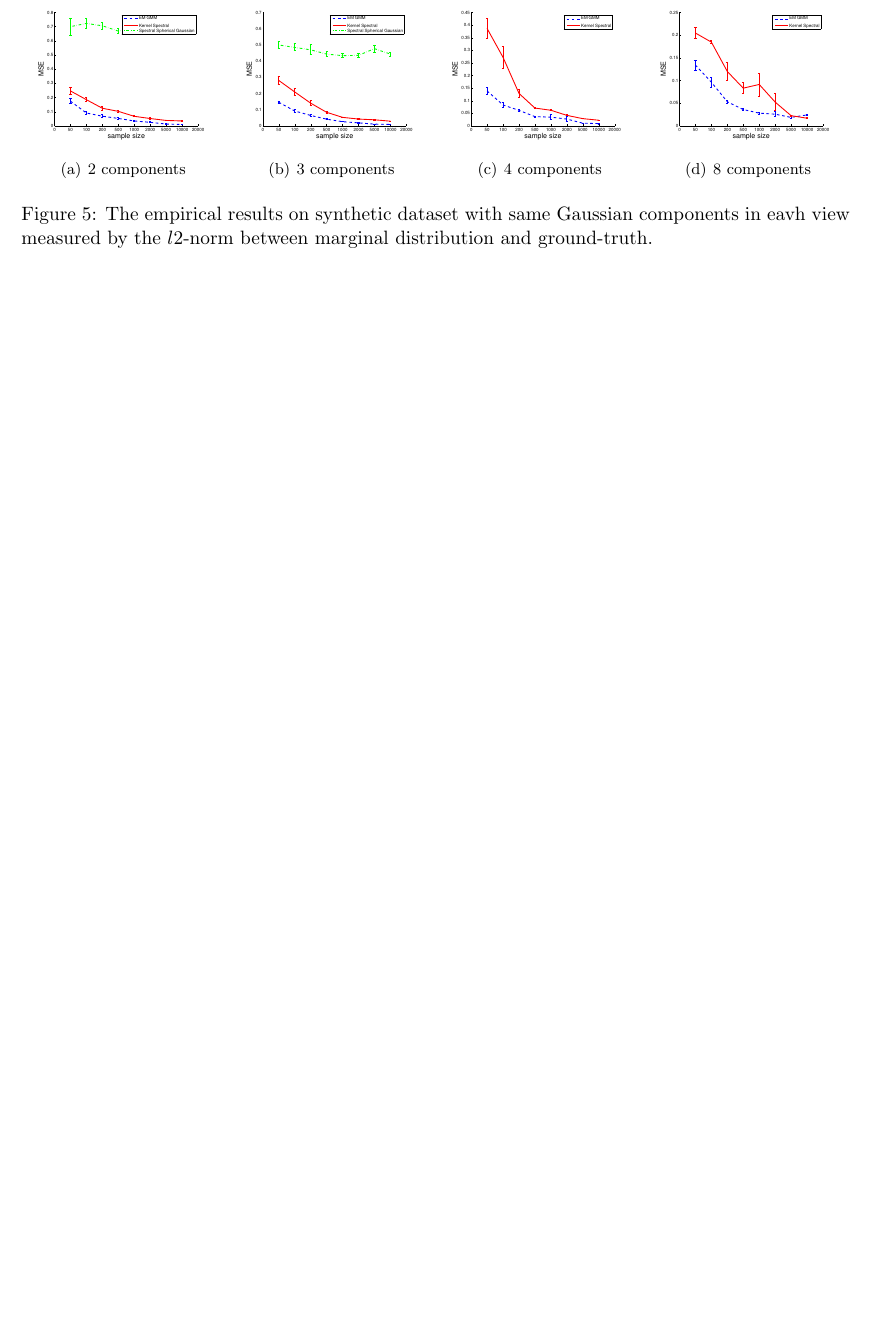
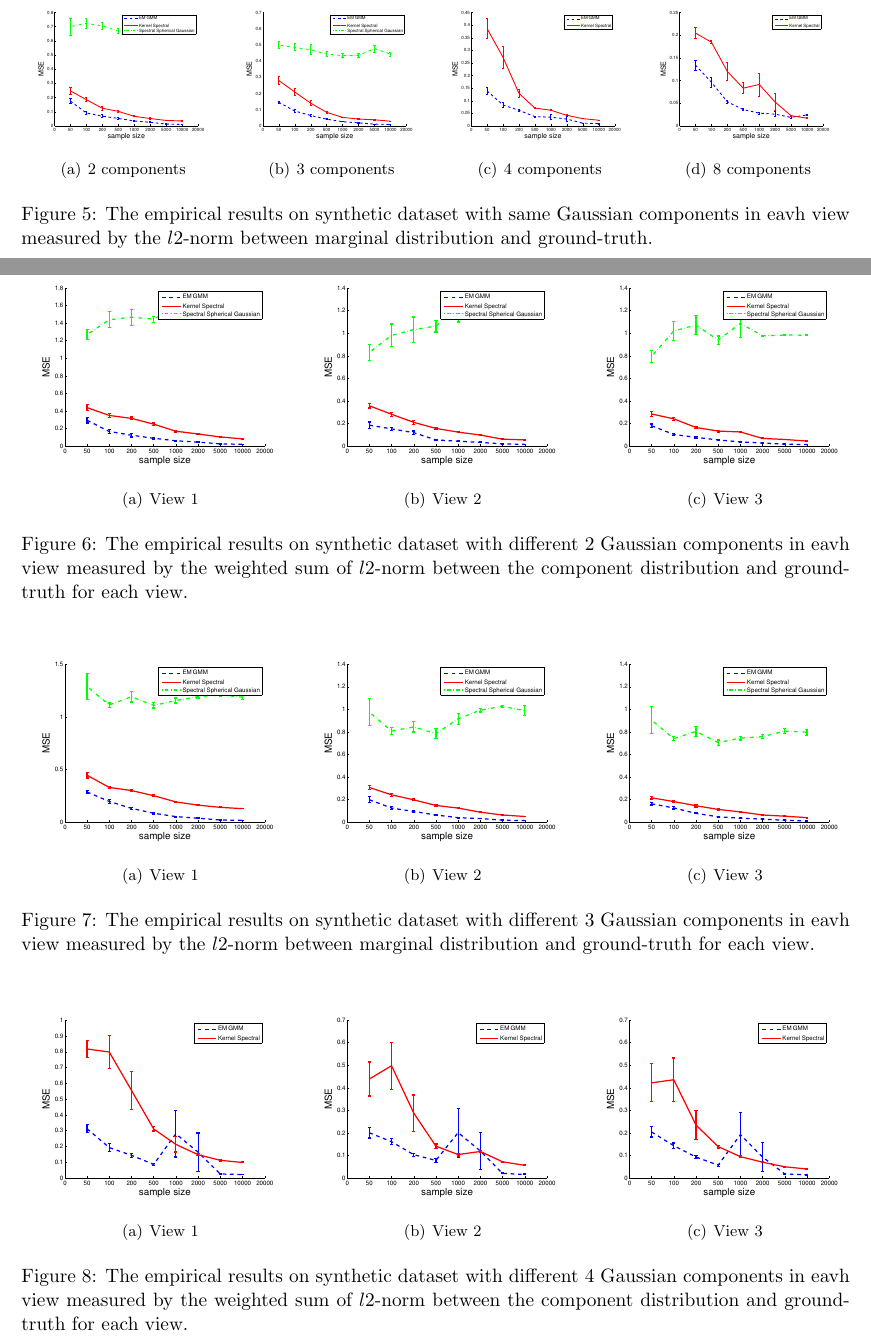
Before and after one commit to dasongle/nonparametric_mixture, a LaTeX document (experiment/experiment.tex): part of page 3 of 6 before the commit and two parts of pages 3 and 4 of 9 after it, the two joined at a grey line, cut so that both start at the same text, the shorter picture padded with empty space. Compiled offline with pdfLaTeX.

Commit message:
experiment

```diff
--- a/experiment/experiment.tex
+++ b/experiment/experiment.tex
@@ -184,3 +188,48 @@
 	}
 \caption{The empirical results on synthetic dataset with same Gaussian components in eavh view measured by the $l2$-norm between marginal distribution and ground-truth.}
 \end{figure}
+
+
+%-------------------------------------------------------------------------------------
+
+
+
+\begin{figure}
+	\subfigure[View 1]{
+		\includegraphics[width=0.32\textwidth]{figure/sp_diff_gauss_k_2_view_3.pdf}
+	}
+	\subfigure[View 2]{
+		\includegraphics[width=0.32\textwidth]{figure/sp_diff_gauss_k_2_view_2.pdf}
+	}
+	\subfigure[View 3]{
+		\includegraphics[width=0.32\textwidth]{figure/sp_diff_gauss_k_2_view_1.pdf}
+	}
+\caption{The empirical results on synthetic dataset with different 2 Gaussian components in eavh view measured by the weighted sum of $l2$-norm between the component distribution and ground-truth for each view.}
+\end{figure}
+
+
+\begin{figure}
+	\subfigure[View 1]{
+		\includegraphics[width=0.32\textwidth]{figure/sp_diff_gauss_k_3_view_3.pdf}
+	}
+	\subfigure[View 2]{
+		\includegraphics[width=0.32\textwidth]{figure/sp_diff_gauss_k_3_view_2.pdf}
+	}
+	\subfigure[View 3]{
+		\includegraphics[width=0.32\textwidth]{figure/sp_diff_gauss_k_3_view_1.pdf}
+	}
+\caption{The empirical results on synthetic dataset with different 3 Gaussian components in eavh view measured by the $l2$-norm between marginal distribution and ground-truth for each view.}
+\end{figure}
+
+
+\begin{figure}
+	\subfigure[View 1]{
+		\includegraphics[width=0.32\textwidth]{figure/sp_diff_gauss_k_4_view_3.pdf}
+	}
+	\subfigure[View 2]{
+		\includegraphics[width=0.32\textwidth]{figure/sp_diff_gauss_k_4_view_2.pdf}
+	}
+	\subfigure[View 3]{
+		\includegraphics[width=0.32\textwidth]{figure/sp_diff_gauss_k_4_view_1.pdf}
+	}
+\caption{The empirical results on synthetic dataset with different 4 Gaussian components in eavh view measured by the weighted sum of $l2$-norm between the component distribution and ground-truth for each view.}
```
Also changed, not shown: experiment/figure/sp_diff_gauss_k_2_view_1.pdf (added), experiment/figure/sp_diff_gauss_k_2_view_2.pdf (added), experiment/figure/sp_diff_gauss_k_2_view_3.pdf (added), experiment/figure/sp_diff_gauss_k_3_view_1.pdf (added), experiment/figure/sp_diff_gauss_k_3_view_2.pdf (added), experiment/figure/sp_diff_gauss_k_3_view_3.pdf (added), experiment/figure/sp_diff_gauss_k_4_view_1.pdf (added), experiment/figure/sp_diff_gauss_k_4_view_2.pdf (added), experiment/figure/sp_diff_gauss_k_4_view_3.pdf (added), experiment/figure/sp_diff_gauss_k_8_view_1.pdf (added), experiment/figure/sp_diff_gauss_k_8_view_2.pdf (added), experiment/figure/sp_diff_gauss_k_8_view_3.pdf (added), experiment/figure/sp_sym_gauss_k_2.pdf (added), experiment/figure/sp_sym_gauss_k_3.pdf (added), 10 more files.
